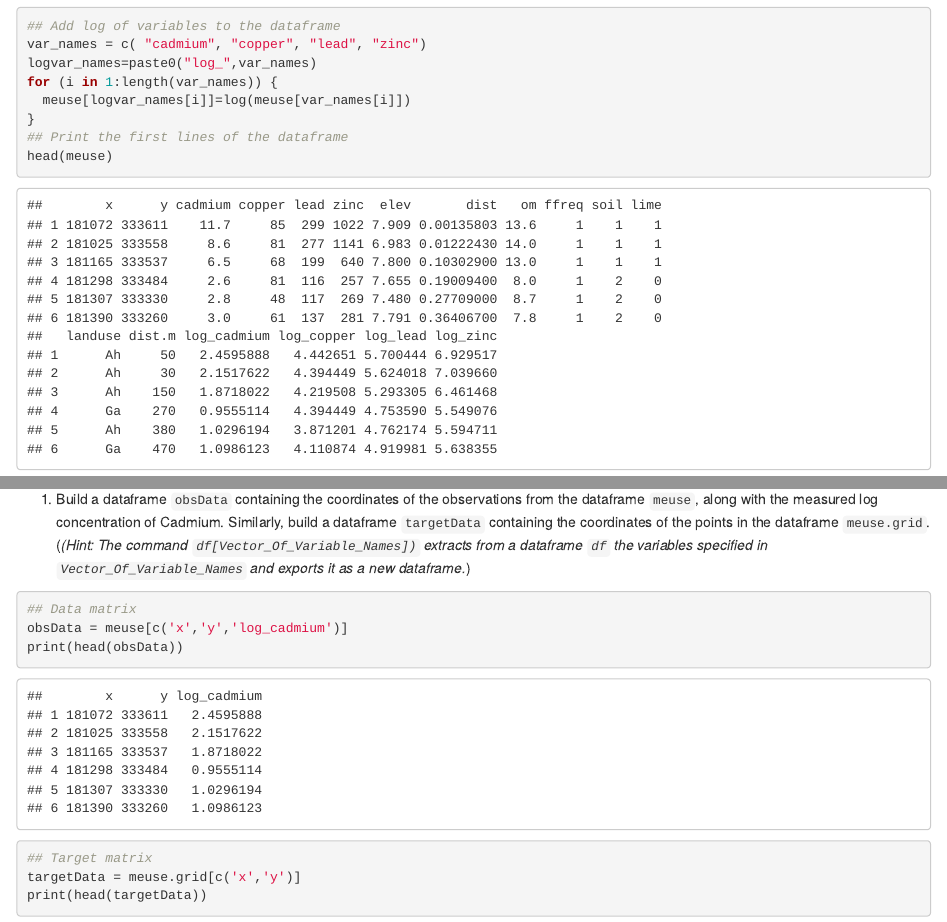
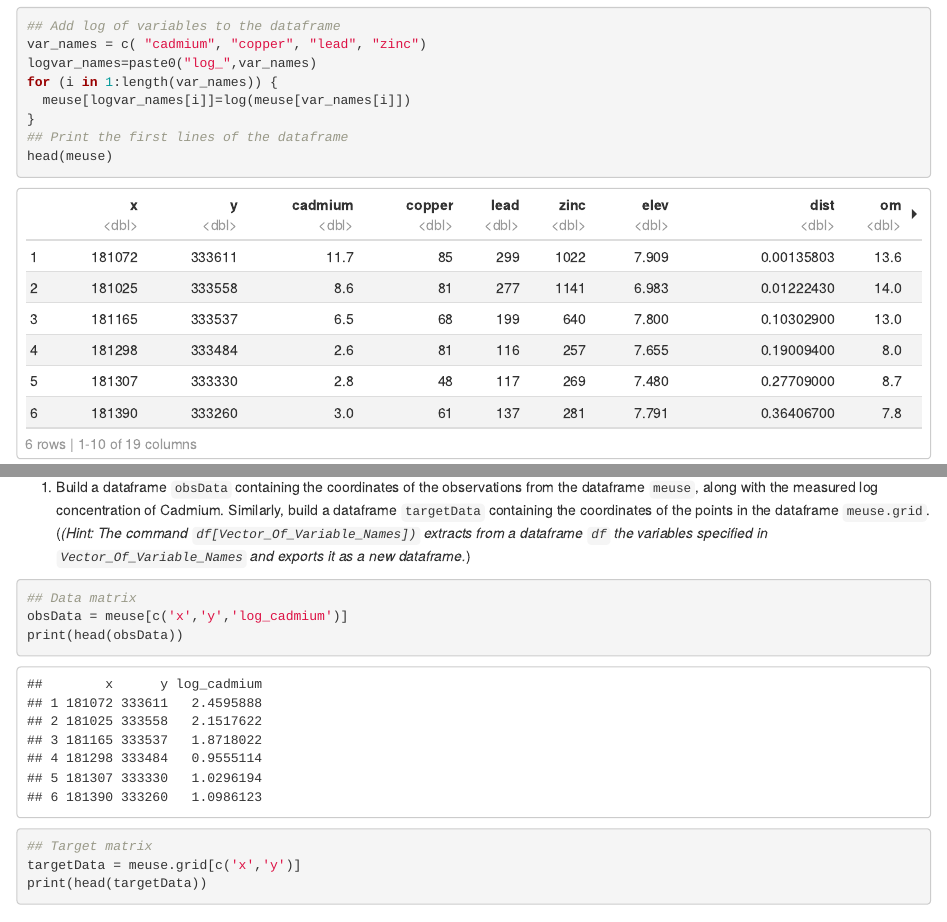
Before and after one commit to mike-pereira/minigst, an R Markdown document (TP/03_kriging_gstlearn_with_solution.Rmd): the page in a window 1100 px wide, from 770 px down before the commit and from 990 px down after it, so that both start at the same text, and a second part further down, joined at a grey line. Rendered offline with R 4.5, knitr and Pandoc, with nearby package versions; some code elsewhere in the file could not run offline.

Commit message:
Mise a jour des fichier de TP

````diff
--- a/TP/03_kriging_gstlearn_with_solution.Rmd
+++ b/TP/03_kriging_gstlearn_with_solution.Rmd
@@ -5 +1,0 @@
-  output:
@@ -6,9 +5,12 @@
+output:
+  html_document:
+    toc: true
+    df_print: paged
   pdf_document:
-  number_sections: yes
-  toc: yes
-  editor_options:
-    chunk_output_type: console
-  chunk_output_type: inline
+    number_sections: true
+    toc: true
+editor_options:
+  chunk_output_type: console
 ---
 
 ```{r setup, include=FALSE}
````
Also changed, not shown: TP/05_simu_gstlearn_with_solution.Rmd (+10 -7 lines), TP/03_kriging_gstlearn_with_solution.Rmd (6 more changed lines).
